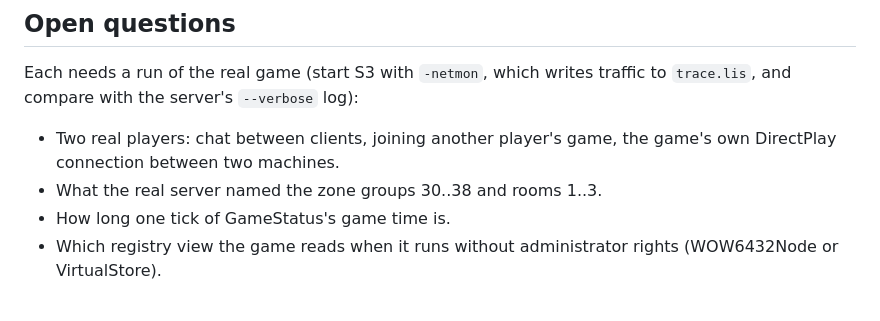
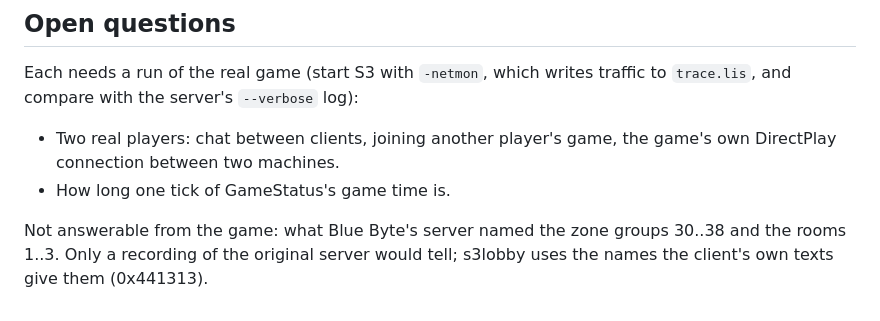
Before and after one commit to DaRealHansForSure/s3lobby, a Markdown page: docs/protocol.md, the part around the change. Rendered like a GitHub page.

Commit message:
docs(protocol): trim the open questions
The registry view the game reads without administrator rights does not matter to the project.
The names Blue Byte's server gave the zones cannot be learned from the game, so they no longer
count as a question for a run.

```diff
--- a/docs/protocol.md
+++ b/docs/protocol.md
@@ -510,7 +510,8 @@ and compare with the server's `--verbose` log):
 
 - Two real players: chat between clients, joining another player's game, the game's own
   DirectPlay connection between two machines.
-- What the real server named the zone groups 30..38 and rooms 1..3.
 - How long one tick of GameStatus's game time is.
-- Which registry view the game reads when it runs without administrator rights (WOW6432Node or
-  VirtualStore).
+
+Not answerable from the game: what Blue Byte's server named the zone groups 30..38 and the rooms
+1..3. Only a recording of the original server would tell; s3lobby uses the names the client's own
+texts give them (0x441313).
```
